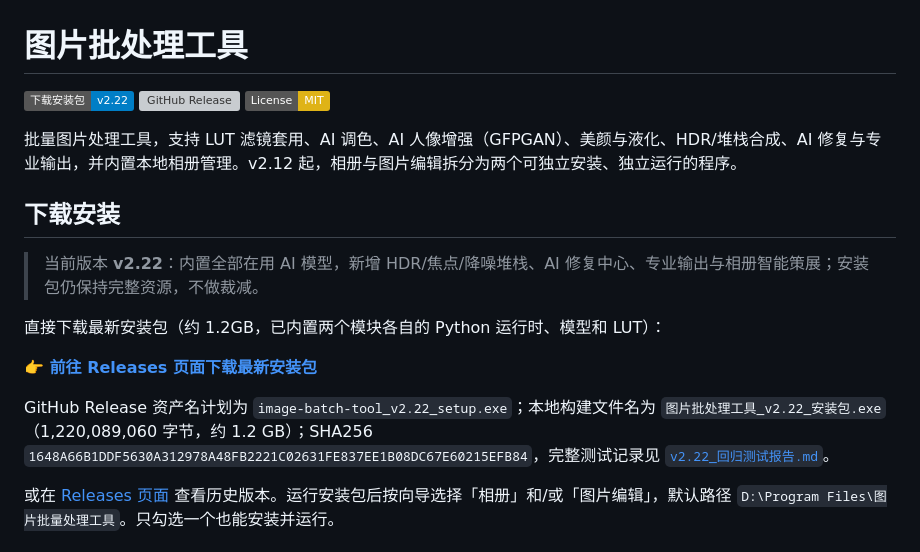
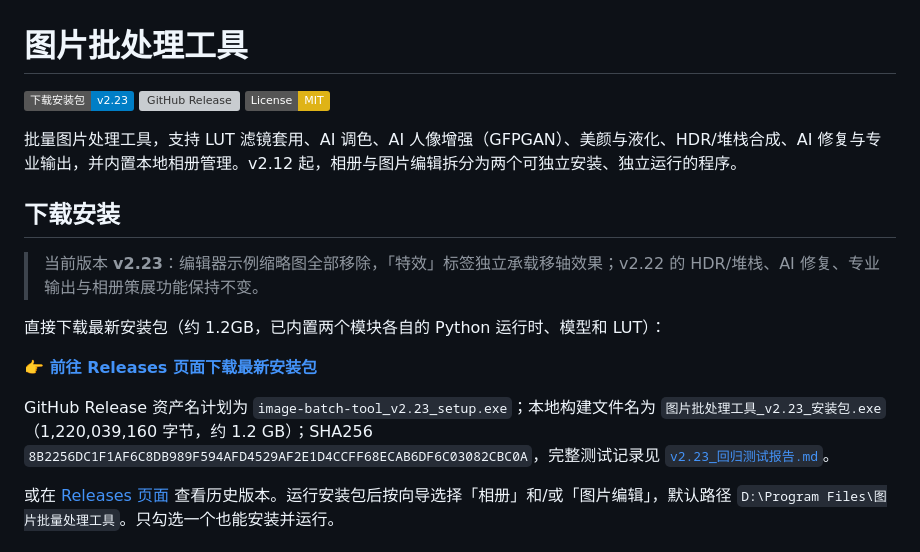
Before and after one commit to lqy072072/image-batch-tool, a Markdown page: README.md, the part around one of its changes. Drawn GitHub-style; badges without logos; grey boxes are pictures that could not be loaded.

```diff
--- a/README.md
+++ b/README.md
@@ -1,6 +1,6 @@
 # 图片批处理工具
 
-[![Release](https://img.shields.io/badge/下载安装包-v2.22-blue?logo=github)](https://github.com/lqy072072/image-batch-tool/releases)
+[![Release](https://img.shields.io/badge/下载安装包-v2.23-blue?logo=github)](https://github.com/lqy072072/image-batch-tool/releases)
 [![GitHub Release](https://img.shields.io/github/v/release/lqy072072/image-batch-tool)](https://github.com/lqy072072/image-batch-tool/releases)
 [![License: MIT](https://img.shields.io/badge/License-MIT-yellow.svg)](LICENSE)
 
@@ -8,13 +8,13 @@
 
 ## 下载安装
 
-> 当前版本 **v2.22**：内置全部在用 AI 模型，新增 HDR/焦点/降噪堆栈、AI 修复中心、专业输出与相册智能策展；安装包仍保持完整资源，不做裁减。
+> 当前版本 **v2.23**：编辑器示例缩略图全部移除，「特效」标签独立承载移轴效果；v2.22 的 HDR/堆栈、AI 修复、专业输出与相册策展功能保持不变。
 
 直接下载最新安装包（约 1.2GB，已内置两个模块各自的 Python 运行时、模型和 LUT）：
 
 **[👉 前往 Releases 页面下载最新安装包](https://github.com/lqy072072/image-batch-tool/releases)**
 
-GitHub Release 资产名计划为 `image-batch-tool_v2.22_setup.exe`；本地构建文件名为 `图片批处理工具_v2.22_安装包.exe`（1,220,089,060 字节，约 1.2 GB）；SHA256 `1648A66B1DDF5630A312978A48FB2221C02631FE837EE1B08DC67E60215EFB84`，完整测试记录见 [`v2.22_回归测试报告.md`](v2.22_回归测试报告.md)。
+GitHub Release 资产名计划为 `image-batch-tool_v2.23_setup.exe`；本地构建文件名为 `图片批处理工具_v2.23_安装包.exe`（1,220,039,160 字节，约 1.2 GB）；SHA256 `8B2256DC1F1AF6C8DB989F594AFD4529AF2E1D4CCFF68ECAB6DF6C03082CBC0A`，完整测试记录见 [`v2.23_回归测试报告.md`](v2.23_回归测试报告.md)。
 
 或在 [Releases 页面](https://github.com/lqy072072/image-batch-tool/releases) 查看历史版本。运行安装包后按向导选择「相册」和/或「图片编辑」，默认路径 `D:\Program Files\图片批量处理工具`。只勾选一个也能安装并运行。
 
```
Also changed, not shown: other parts of README.md (+10 -0 lines), .release_body_v223.md (added, +32 -0 lines), v2.23_回归测试报告.md (added, +89 -0 lines), docs/screenshots/v223_album_home.png (added), docs/screenshots/v223_edit_fx.png (added), docs/screenshots/v223_edit_home.png (added), docs/screenshots/v223_installer_gui.png (added), 5 other files.
